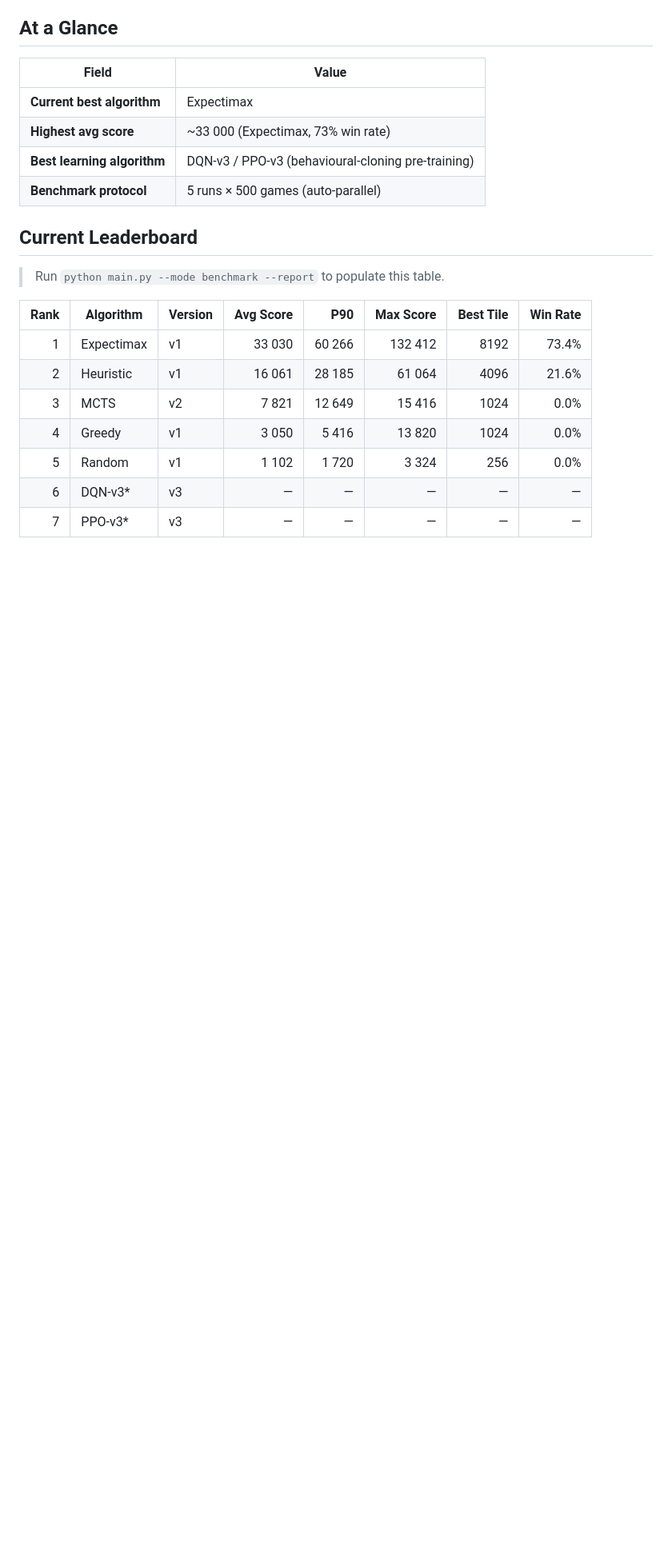
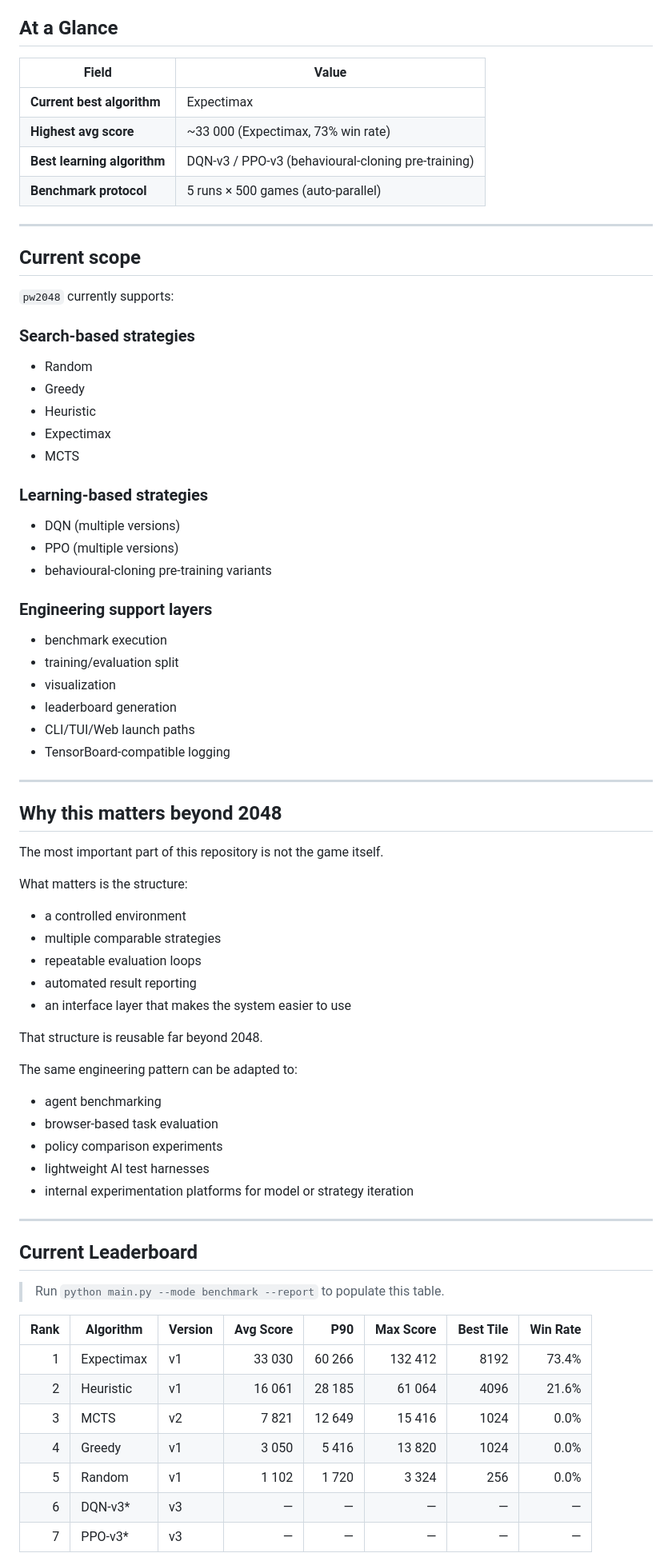
Before and after one commit to alanthssss/pw2048, a Markdown page: README.md, the part around one of its changes. Shown at 80% size. Drawn GitHub-style; blank space fills up the shorter version.

```diff
--- a/README.md
+++ b/README.md
@@ -16,6 +73,58 @@ Automate the [2048 game](https://play2048.co/) using [Playwright](https://playwr
 | **Highest avg score** | ~33 000 (Expectimax, 73% win rate) |
 | **Best learning algorithm** | DQN-v3 / PPO-v3 (behavioural-cloning pre-training) |
 | **Benchmark protocol** | 5 runs × 500 games (auto-parallel) |
+
+---
+
+## Current scope
+
+`pw2048` currently supports:
+
+### Search-based strategies
+- Random
+- Greedy
+- Heuristic
+- Expectimax
+- MCTS
+
+### Learning-based strategies
+- DQN (multiple versions)
+- PPO (multiple versions)
+- behavioural-cloning pre-training variants
+
+### Engineering support layers
+- benchmark execution
+- training/evaluation split
+- visualization
+- leaderboard generation
+- CLI/TUI/Web launch paths
+- TensorBoard-compatible logging
+
+---
+
+## Why this matters beyond 2048
+
+The most important part of this repository is not the game itself.
+
+What matters is the structure:
+
+- a controlled environment
+- multiple comparable strategies
+- repeatable evaluation loops
+- automated result reporting
+- an interface layer that makes the system easier to use
+
+That structure is reusable far beyond 2048.
+
+The same engineering pattern can be adapted to:
+
+- agent benchmarking
+- browser-based task evaluation
+- policy comparison experiments
+- lightweight AI test harnesses
+- internal experimentation platforms for model or strategy iteration
+
+---
 
 ## Current Leaderboard
 
```
Also changed, not shown: other parts of README.md (+103 -1 lines).
